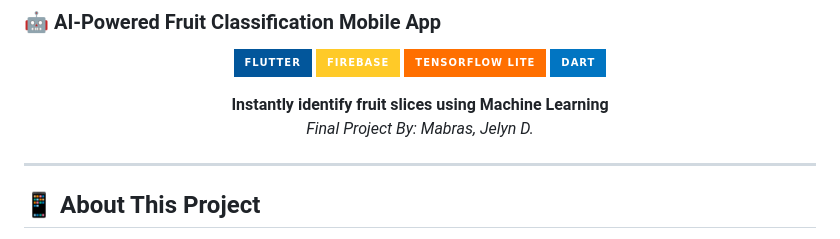
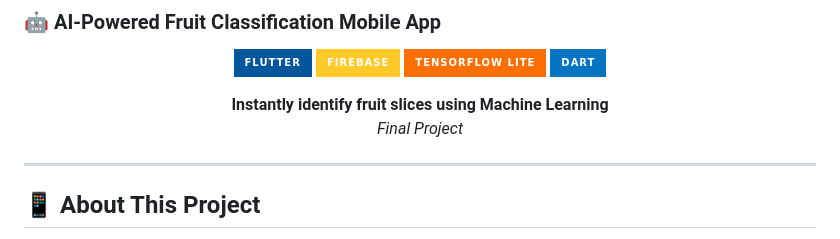
Before and after one commit to mabrasjelyn-stack/fruit-slice-detector, a Markdown page: README.md, the part around the change. Rendered like a GitHub page; badges without logos.

Commit message:
Project
Removed the names from the project attribution.

```diff
--- a/README.md
+++ b/README.md
@@ -9,7 +9,7 @@
 ![Dart](https://img.shields.io/badge/Dart-0175C2?style=for-the-badge&logo=dart&logoColor=white)
 
 **Instantly identify fruit slices using Machine Learning**
-*Final Project By: Mabras, Jelyn D.*
+*Final Project*
 
 </div>
 
```
